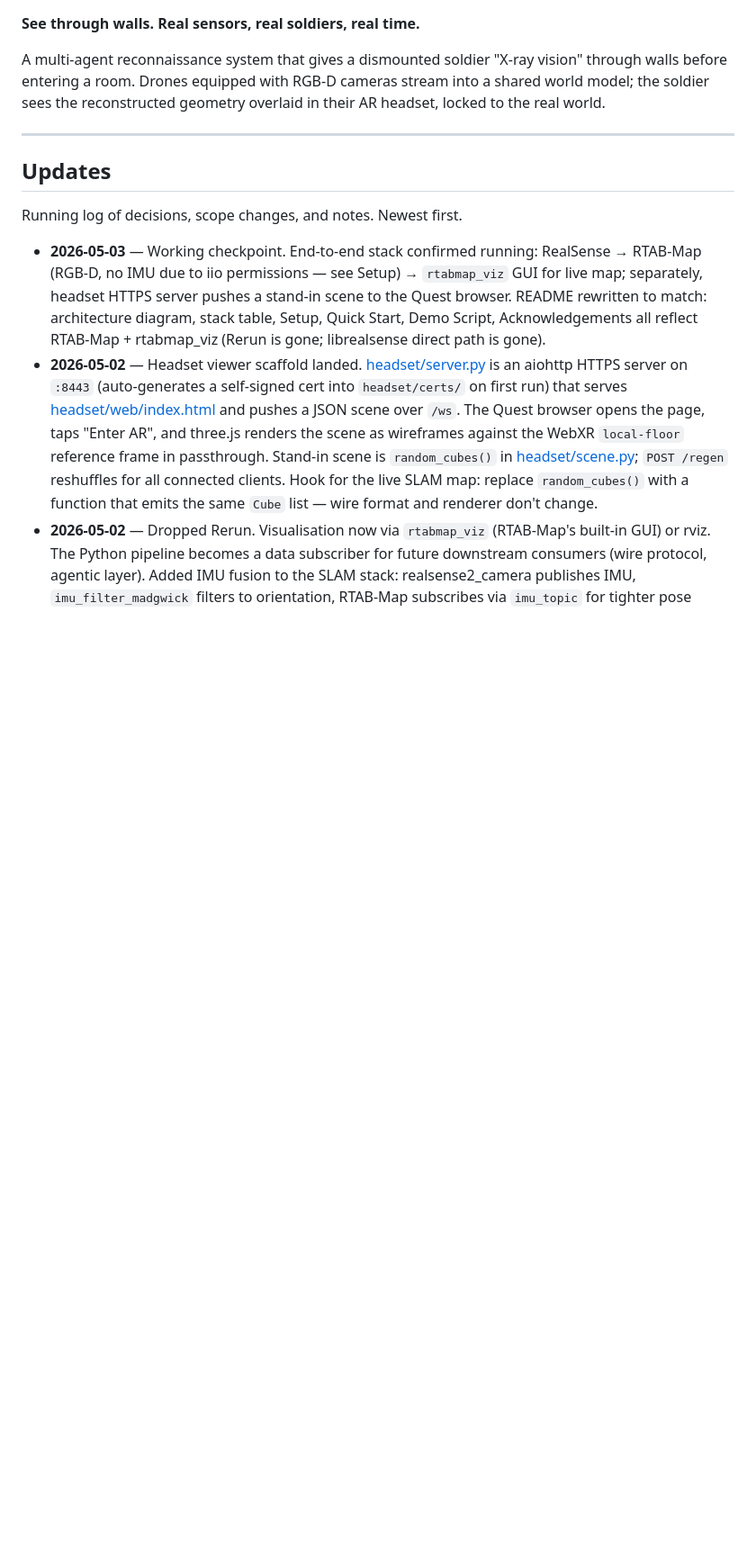
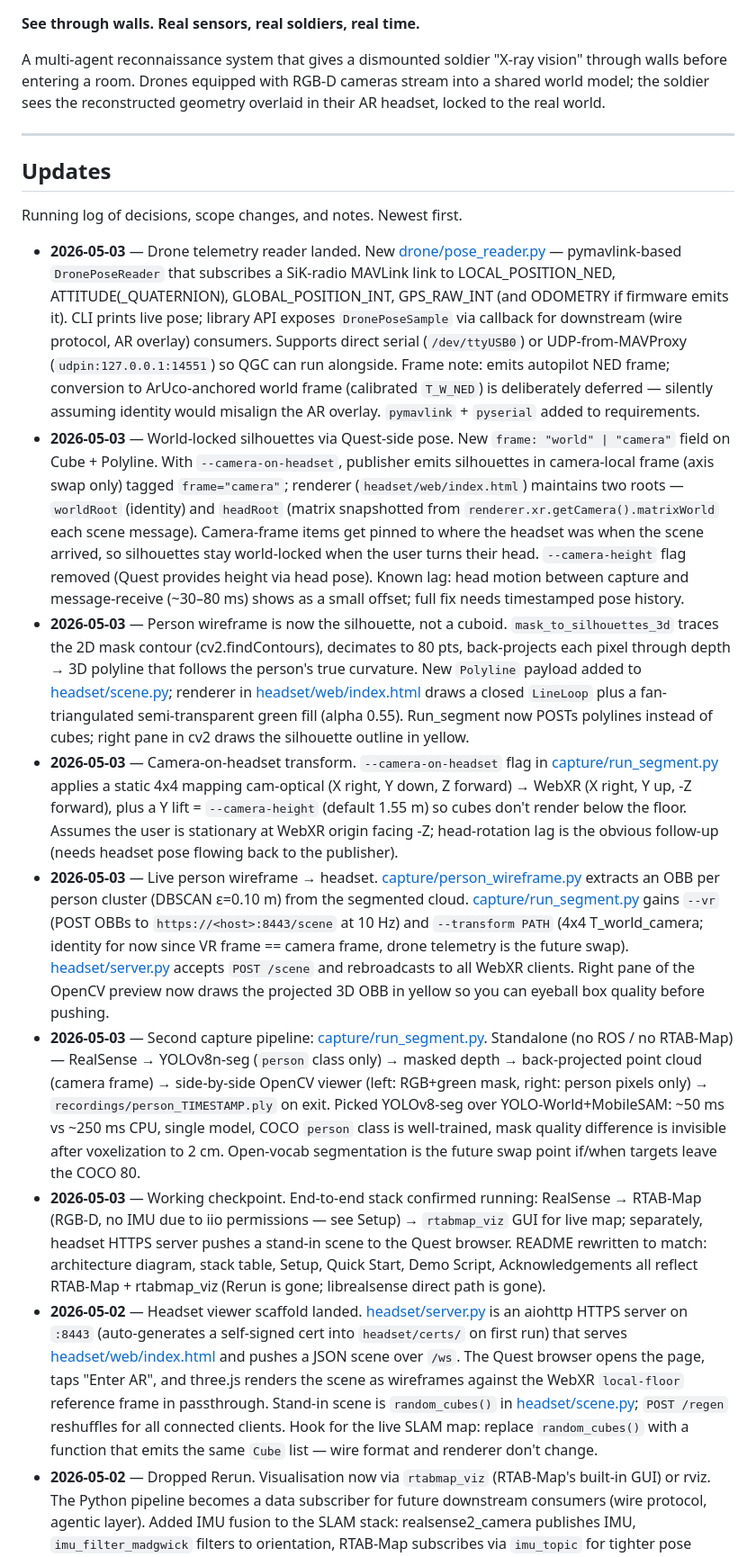
Before and after one commit to ruthwikdasyam/Saurons_eye, a Markdown page: README.md, the part around the change. Shown at 90% size. Drawn GitHub-style; blank space fills up the shorter version.

Commit message:
README: log person seg, polyline rendering, world-locking transform
Five new Updates entries covering this session, newest first:
- world-locked silhouettes via Quest-side head-pose snapshot
- silhouette wireframe (replaced the cuboid OBB approach)
- camera-on-headset publisher transform (since superseded by world-lock)
- live OBB → headset (initial polyline streaming wiring)
- second capture pipeline (the seg path itself)

Plus the drone telemetry reader entry that landed alongside.

Co-Authored-By: Claude Opus 4.7 (1M context) <noreply@anthropic.com>

```diff
--- a/README.md
+++ b/README.md
@@ -10,6 +10,12 @@ A multi-agent reconnaissance system that gives a dismounted soldier "X-ray visio
 
 Running log of decisions, scope changes, and notes. Newest first.
 
+- **2026-05-03** — Drone telemetry reader landed. New [drone/pose_reader.py](drone/pose_reader.py) — pymavlink-based `DronePoseReader` that subscribes a SiK-radio MAVLink link to LOCAL_POSITION_NED, ATTITUDE(_QUATERNION), GLOBAL_POSITION_INT, GPS_RAW_INT (and ODOMETRY if firmware emits it). CLI prints live pose; library API exposes `DronePoseSample` via callback for downstream (wire protocol, AR overlay) consumers. Supports direct serial (`/dev/ttyUSB0`) or UDP-from-MAVProxy (`udpin:127.0.0.1:14551`) so QGC can run alongside. Frame note: emits autopilot NED frame; conversion to ArUco-anchored world frame (calibrated `T_W_NED`) is deliberately deferred — silently assuming identity would misalign the AR overlay. `pymavlink` + `pyserial` added to requirements.
+- **2026-05-03** — World-locked silhouettes via Quest-side pose. New `frame: "world" | "camera"` field on Cube + Polyline. With `--camera-on-headset`, publisher emits silhouettes in camera-local frame (axis swap only) tagged `frame="camera"`; renderer (`headset/web/index.html`) maintains two roots — `worldRoot` (identity) and `headRoot` (matrix snapshotted from `renderer.xr.getCamera().matrixWorld` each scene message). Camera-frame items get pinned to where the headset was when the scene arrived, so silhouettes stay world-locked when the user turns their head. `--camera-height` flag removed (Quest provides height via head pose). Known lag: head motion between capture and message-receive (~30–80 ms) shows as a small offset; full fix needs timestamped pose history.
+- **2026-05-03** — Person wireframe is now the silhouette, not a cuboid. `mask_to_silhouettes_3d` traces the 2D mask contour (cv2.findContours), decimates to 80 pts, back-projects each pixel through depth → 3D polyline that follows the person's true curvature. New `Polyline` payload added to [headset/scene.py](headset/scene.py); renderer in [headset/web/index.html](headset/web/index.html) draws a closed `LineLoop` plus a fan-triangulated semi-transparent green fill (alpha 0.55). Run_segment now POSTs polylines instead of cubes; right pane in cv2 draws the silhouette outline in yellow.
+- **2026-05-03** — Camera-on-headset transform. `--camera-on-headset` flag in [capture/run_segment.py](capture/run_segment.py) applies a static 4x4 mapping cam-optical (X right, Y down, Z forward) → WebXR (X right, Y up, -Z forward), plus a Y lift = `--camera-height` (default 1.55 m) so cubes don't render below the floor. Assumes the user is stationary at WebXR origin facing -Z; head-rotation lag is the obvious follow-up (needs headset pose flowing back to the publisher).
+- **2026-05-03** — Live person wireframe → headset. [capture/person_wireframe.py](capture/person_wireframe.py) extracts an OBB per person cluster (DBSCAN ε=0.10 m) from the segmented cloud. [capture/run_segment.py](capture/run_segment.py) gains `--vr` (POST OBBs to `https://<host>:8443/scene` at 10 Hz) and `--transform PATH` (4x4 T_world_camera; identity for now since VR frame == camera frame, drone telemetry is the future swap). [headset/server.py](headset/server.py) accepts `POST /scene` and rebroadcasts to all WebXR clients. Right pane of the OpenCV preview now draws the projected 3D OBB in yellow so you can eyeball box quality before pushing.
+- **2026-05-03** — Second capture pipeline: [capture/run_segment.py](capture/run_segment.py). Standalone (no ROS / no RTAB-Map) — RealSense → YOLOv8n-seg (`person` class only) → masked depth → back-projected point cloud (camera frame) → side-by-side OpenCV viewer (left: RGB+green mask, right: person pixels only) → `recordings/person_TIMESTAMP.ply` on exit. Picked YOLOv8-seg over YOLO-World+MobileSAM: ~50 ms vs ~250 ms CPU, single model, COCO `person` class is well-trained, mask quality difference is invisible after voxelization to 2 cm. Open-vocab segmentation is the future swap point if/when targets leave the COCO 80.
 - **2026-05-03** — Working checkpoint. End-to-end stack confirmed running: RealSense → RTAB-Map (RGB-D, no IMU due to iio permissions — see Setup) → `rtabmap_viz` GUI for live map; separately, headset HTTPS server pushes a stand-in scene to the Quest browser. README rewritten to match: architecture diagram, stack table, Setup, Quick Start, Demo Script, Acknowledgements all reflect RTAB-Map + rtabmap_viz (Rerun is gone; librealsense direct path is gone).
 - **2026-05-02** — Headset viewer scaffold landed. [headset/server.py](headset/server.py) is an aiohttp HTTPS server on `:8443` (auto-generates a self-signed cert into `headset/certs/` on first run) that serves [headset/web/index.html](headset/web/index.html) and pushes a JSON scene over `/ws`. The Quest browser opens the page, taps "Enter AR", and three.js renders the scene as wireframes against the WebXR `local-floor` reference frame in passthrough. Stand-in scene is `random_cubes()` in [headset/scene.py](headset/scene.py); `POST /regen` reshuffles for all connected clients. Hook for the live SLAM map: replace `random_cubes()` with a function that emits the same `Cube` list — wire format and renderer don't change.
 - **2026-05-02** — Dropped Rerun. Visualisation now via `rtabmap_viz` (RTAB-Map's built-in GUI) or rviz. The Python pipeline becomes a data subscriber for future downstream consumers (wire protocol, agentic layer). Added IMU fusion to the SLAM stack: realsense2_camera publishes IMU, `imu_filter_madgwick` filters to orientation, RTAB-Map subscribes via `imu_topic` for tighter pose tracking and faster init. Cleaned out unused modules (`viz.py`, `run.py`, `realsense.py`, `pose.py`, `pointcloud_clean_check.py`, `iphone.py`, `run_iphone.py`, `tests/test_colors.py`).
```
